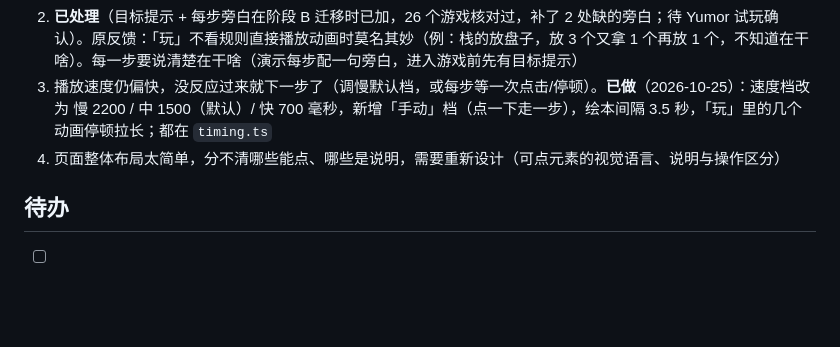
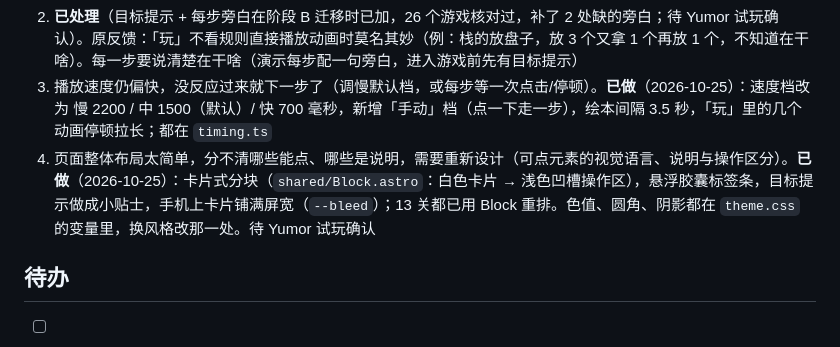
Before and after one commit to YuY-QK/algorithm-stories, a Markdown page: docs/progress.md, the part around the change. Drawn GitHub-style; blank space fills up the shorter version.

Commit message:
进度：布局重设计完成
Co-Authored-By: Claude Sonnet 5.5 <noreply@anthropic.com>
Claude-Session: https://claude.ai/code/session_01NVPMAu2Zdv2p1oV6Da8bb7

```diff
--- a/docs/progress.md
+++ b/docs/progress.md
@@ -35,7 +35,7 @@
 1. 播放没有声音，对小朋友来说直接看很奇怪。**已做音效层**（2026-10-25）：`shared/sound.ts`（Web Audio 合成，`SoundBackend` 可换成第三方人声库）、`SoundToggle` 开关在每关右上角；已接入逐步执行（嗒）、猜下一步（对/错/过关）、找 bug。26 个「玩」的小游戏也已接入音效（对/错/结束/动画关键动作）。**待做**：旁白/人声（等接第三方库）
 2. **已处理**（目标提示 + 每步旁白在阶段 B 迁移时已加，26 个游戏核对过，补了 2 处缺的旁白；待 Yumor 试玩确认）。原反馈：「玩」不看规则直接播放动画时莫名其妙（例：栈的放盘子，放 3 个又拿 1 个再放 1 个，不知道在干啥）。每一步要说清楚在干啥（演示每步配一句旁白，进入游戏前先有目标提示）
 3. 播放速度仍偏快，没反应过来就下一步了（调慢默认档，或每步等一次点击/停顿）。**已做**（2026-10-25）：速度档改为 慢 2200 / 中 1500（默认）/ 快 700 毫秒，新增「手动」档（点一下走一步），绘本间隔 3.5 秒，「玩」里的几个动画停顿拉长；都在 `timing.ts`
-4. 页面整体布局太简单，分不清哪些能点、哪些是说明，需要重新设计（可点元素的视觉语言、说明与操作区分）
+4. 页面整体布局太简单，分不清哪些能点、哪些是说明，需要重新设计（可点元素的视觉语言、说明与操作区分）。**已做**（2026-10-25）：卡片式分块（`shared/Block.astro`：白色卡片 → 浅色凹槽操作区），悬浮胶囊标签条，目标提示做成小贴士，手机上卡片铺满屏宽（`--bleed`）；13 关都已用 Block 重排。色值、圆角、阴影都在 `theme.css` 的变量里，换风格改那一处。待 Yumor 试玩确认
 
 ## 待办
 
```
